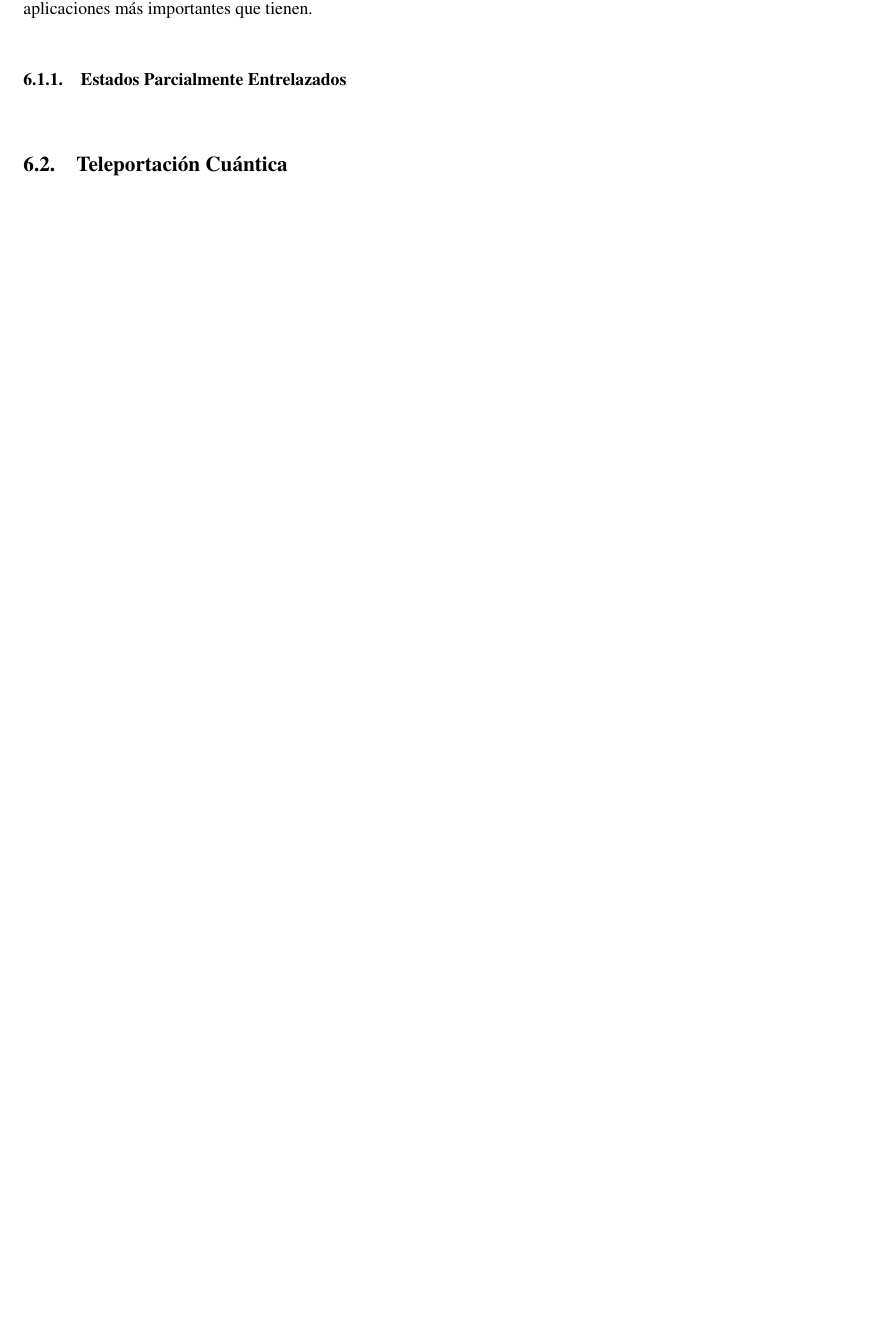
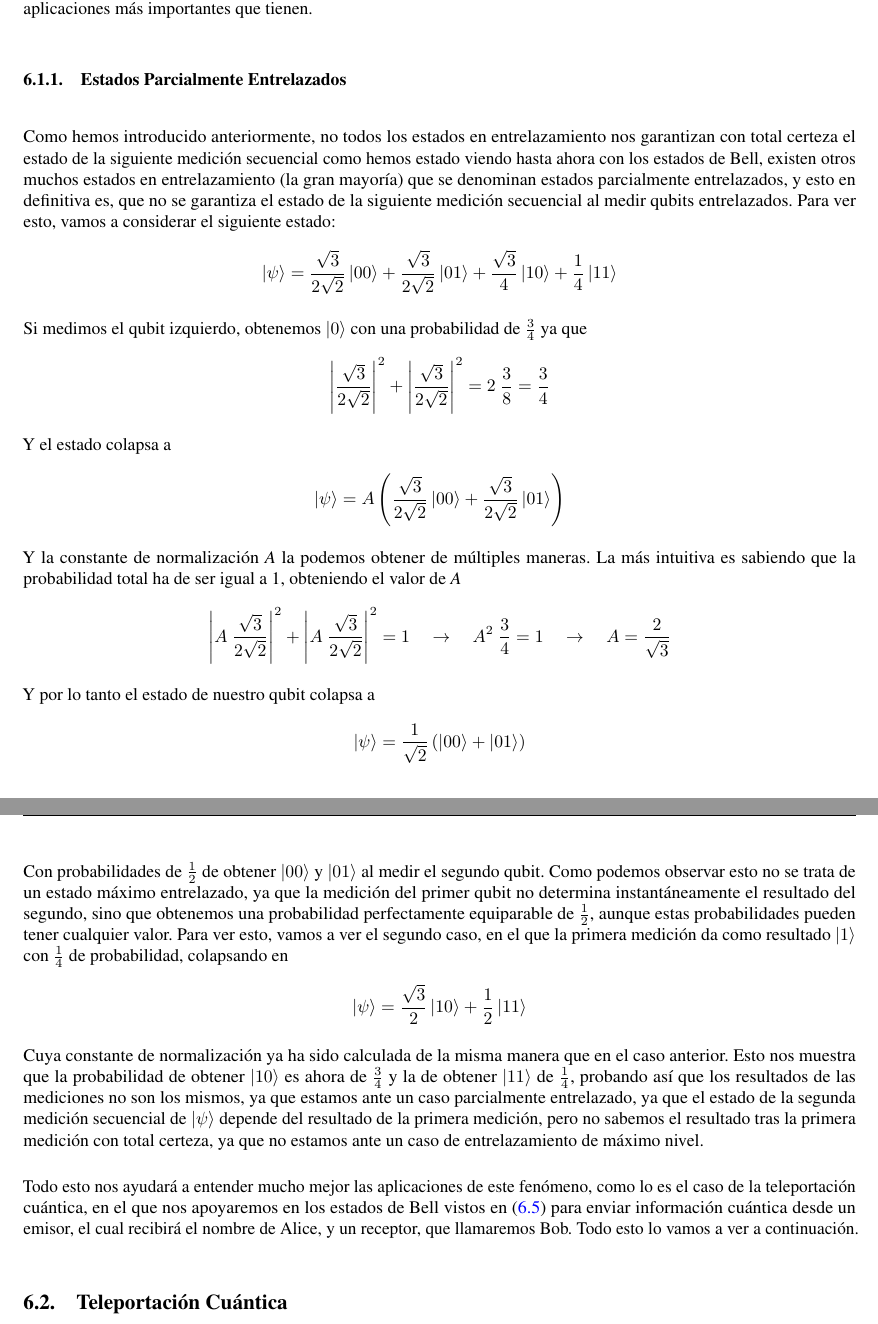
Before and after one commit to rnoguer22/TFG_Criptografia_Cuantica, a LaTeX document (main.tex): part of page 49 of 54 before the commit and two parts of pages 49 and 50 of 55 after it, the two joined at a grey line, cut so that both start at the same text, the shorter picture padded with empty space. Compiled offline with pdfLaTeX.

Commit message:
Finalizamos estados de Bell

```diff
--- a/main.tex
+++ b/main.tex
@@ -2555,7 +2556,59 @@
 
     \vspace{5mm}
 
-
+    Como hemos introducido anteriormente, no todos los estados en entrelazamiento nos garantizan con total certeza el estado de la siguiente medición secuencial como hemos estado viendo hasta ahora con los estados de Bell, existen otros muchos estados en entrelazamiento (la gran mayoría) que se denominan estados parcialmente entrelazados, y esto en definitiva es, que no se garantiza el estado de la siguiente medición secuencial al medir qubits entrelazados. Para ver esto, vamos a considerar el siguiente estado:
+
+    \begin{equation*}
+        \ket{\psi} = \frac{\sqrt{3}}{2 \sqrt{2}} \ket{0 0} + \frac{\sqrt{3}}{2 \sqrt{2}} \ket{0 1} + \frac{\sqrt{3}}{4} \ket{1 0} + \frac{1}{4} \ket{1 1}
+    \end{equation*}
+
+    \vspace{2.5mm}
+
+    Si medimos el qubit izquierdo, obtenemos \( \ket{0} \) con una probabilidad de \( \frac{3}{4} \) ya que
+
+    \begin{equation*}
+        \left| \frac{\sqrt{3}}{2 \sqrt{2}} \right|^{2} + \left| \frac{\sqrt{3}}{2 \sqrt{2}} \right|^{2} = 2 \ \frac{3}{8} = \frac{3}{4}
+    \end{equation*}
+
+    \vspace{2.5mm}
+
+    Y el estado colapsa a
+
+    \begin{equation*}
+        \ket{\psi} = A \left( \frac{\sqrt{3}}{2 \sqrt{2}} \ket{0 0} + \frac{\sqrt{3}}{2 \sqrt{2}} \ket{0 1} \right)
+    \end{equation*}
+
+    \vspace{2.5mm}
+
+    Y la constante de normalización \textit{A} la podemos obtener de múltiples maneras. La más intuitiva es sabiendo que la probabilidad total ha de ser igual a 1, obteniendo el valor de \textit{A}
+
+    \begin{equation*}
+        \left| A \ \frac{\sqrt{3}}{2 \sqrt{2}} \right|^{2} + \left| A \ \frac{\sqrt{3}}{2 \sqrt{2}} \right|^{2} = 1 \quad \rightarrow \quad A^{2} \ \frac{3}{4} = 1 \quad \rightarrow \quad A = \frac{2}{\sqrt{3}}
+    \end{equation*}
+
+    \vspace{2.5mm}
+
+    Y por lo tanto el estado de nuestro qubit colapsa a
+
+    \begin{equation*}
+        \ket{\psi} = \frac{1}{\sqrt{2}} \left( \ket{0 0} + \ket{0 1} \right)
+    \end{equation*}
+
+    \vspace{2.5mm}
+
+    Con probabilidades de \( \frac{1}{2} \) de obtener \( \ket{0 0} \) y \( \ket{0 1} \) al medir el segundo qubit. Como podemos observar esto no se trata de un estado máximo entrelazado, ya que la medición del primer qubit no determina instantáneamente el resultado del segundo, sino que obtenemos una probabilidad perfectamente equiparable de \( \frac{1}{2} \), aunque estas probabilidades pueden tener cualquier valor. Para ver esto, vamos a ver el segundo caso, en el que la primera medición da como resultado \( \ket{1} \) con \( \frac{1}{4} \) de probabilidad, colapsando en
+
+    \begin{equation*}
+        \ket{\psi} = \frac{\sqrt{3}}{2} \ket{1 0} + \frac{1}{2} \ket{1 1}
+    \end{equation*}
+
+    \vspace{2.5mm}
+
+    Cuya constante de normalización ya ha sido calculada de la misma manera que en el caso anterior. Esto nos muestra que la probabilidad de obtener \( \ket{1 0} \) es ahora de \( \frac{3}{4} \) y la de obtener \( \ket{1 1} \) de \( \frac{1}{4} \), probando así que los resultados de las mediciones no son los mismos, ya que estamos ante un caso parcialmente entrelazado, ya que el estado de la segunda medición secuencial de \( \ket{\psi} \) depende del resultado de la primera medición, pero no sabemos el resultado tras la primera medición con total certeza, ya que no estamos ante un caso de entrelazamiento de máximo nivel.
+
+    \vspace{5mm}
+
+    Todo esto nos ayudará a entender mucho mejor las aplicaciones de este fenómeno, como lo es el caso de la teleportación cuántica, en el que nos apoyaremos en los estados de Bell vistos en (\ref{eq: estados_bell}) para enviar información cuántica desde un emisor, el cual recibirá el nombre de Alice, y un receptor, que llamaremos Bob. Todo esto lo vamos a ver a continuación.
 
     \vspace{5mm}
 
```
Also changed, not shown: main.pdf, main.tex (7 more changed lines).
